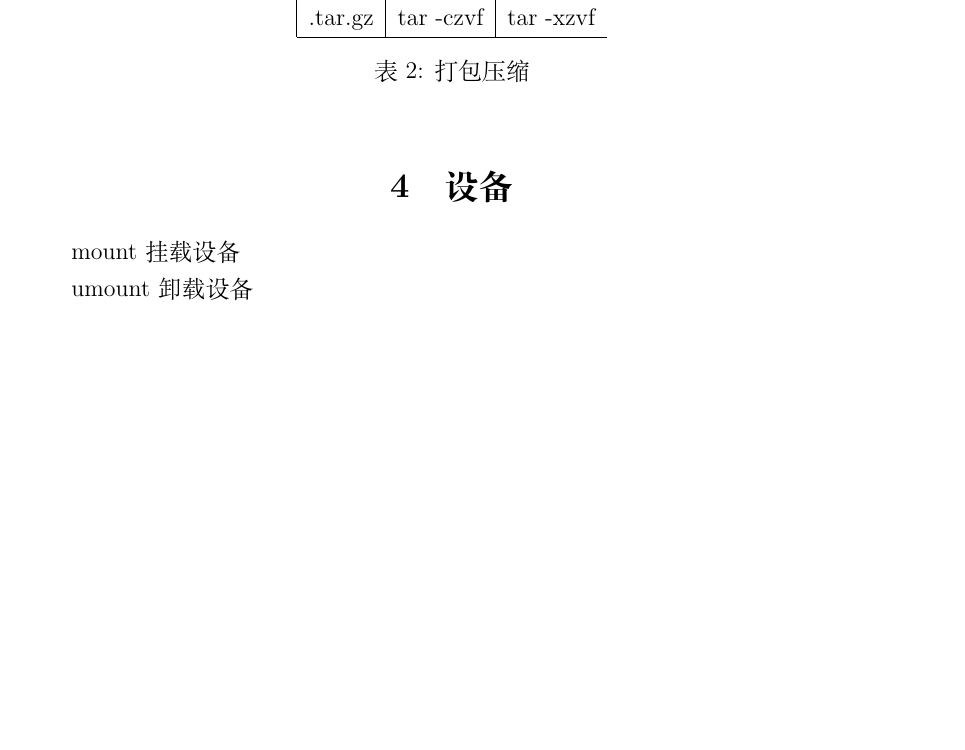
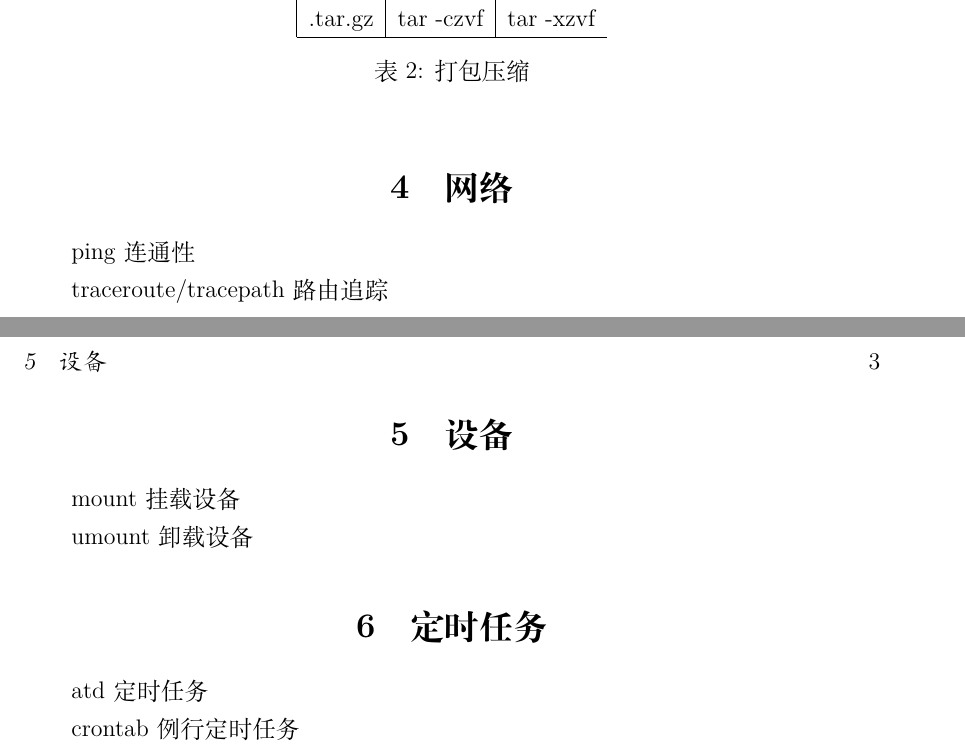
Before and after one commit to GasinAn/linuxnotes, a LaTeX document (linuxnotes.tex): part of page 2 of 2 before the commit and two parts of pages 2 and 3 of 3 after it, the two joined at a grey line, cut so that both start at the same text, the shorter picture padded with empty space. Compiled offline with XeLaTeX.

Commit message:
网络、定时任务

```diff
--- a/linuxnotes.tex
+++ b/linuxnotes.tex
@@ -103,10 +103,22 @@
         \caption{打包压缩}
     \end{table}
 
+    \section{网络}
+
+    ping 连通性
+
+    traceroute/tracepath 路由追踪
+
     \section{设备}
 
     mount 挂载设备
 
     umount 卸载设备
 
+    \section{定时任务}
+
+    atd 定时任务
+
+    crontab 例行定时任务
+
 \end{document}
```
Also changed, not shown: linuxnotes.pdf.
